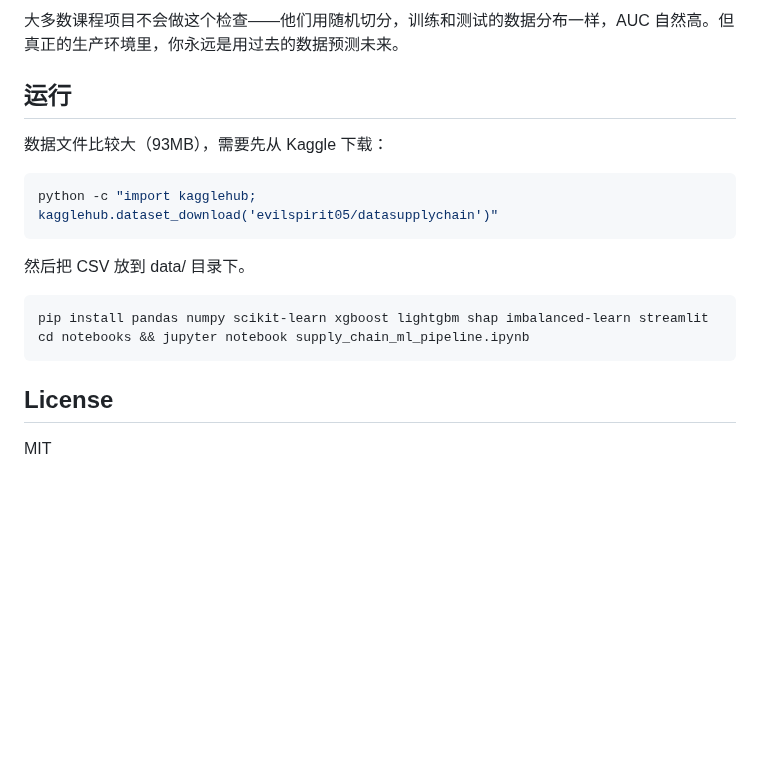
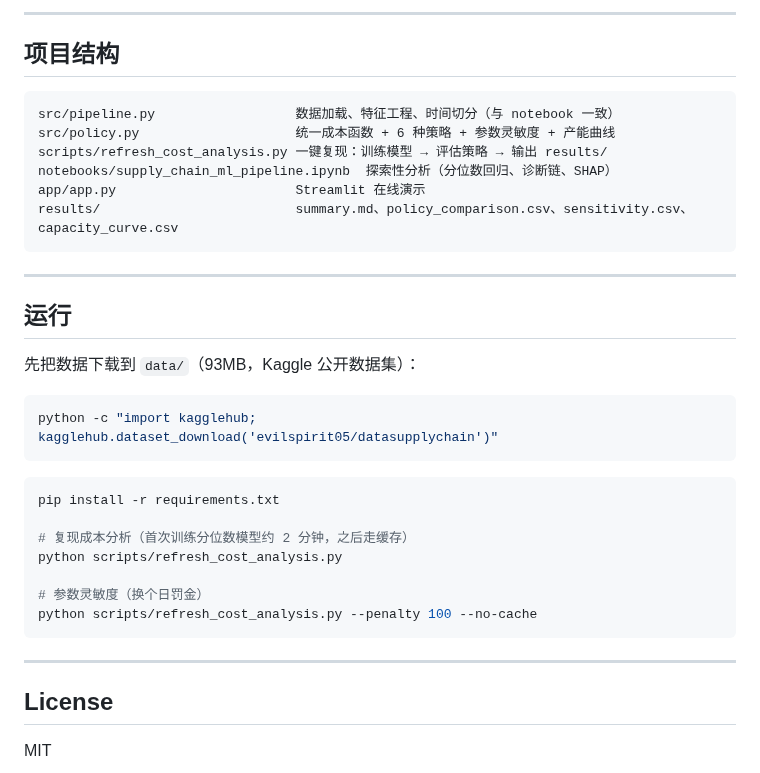
Before and after one commit to lingtao-meng/supply-chain-ml-pipeline, a Markdown page: README.md, the part around one of its changes. Drawn GitHub-style; blank space fills up the shorter version.

````diff
--- a/README.md
+++ b/README.md
@@ -84,20 +140,38 @@ AutoGluon（AutoML）跑了 10 分钟试了多种模型和集成，最好也只
 
-大多数课程项目不会做这个检查——他们用随机切分，训练和测试的数据分布一样，AUC 自然高。但真正的生产环境里，你永远是用过去的数据预测未来。
+---
+
+## 项目结构
+
+```
+src/pipeline.py                  数据加载、特征工程、时间切分（与 notebook 一致）
+src/policy.py                    统一成本函数 + 6 种策略 + 参数灵敏度 + 产能曲线
+scripts/refresh_cost_analysis.py 一键复现：训练模型 → 评估策略 → 输出 results/
+notebooks/supply_chain_ml_pipeline.ipynb  探索性分析（分位数回归、诊断链、SHAP）
+app/app.py                       Streamlit 在线演示
+results/                         summary.md、policy_comparison.csv、sensitivity.csv、capacity_curve.csv
+```
+
+---
 
 ## 运行
 
-数据文件比较大（93MB），需要先从 Kaggle 下载：
+先把数据下载到 `data/`（93MB，Kaggle 公开数据集）：
 
 ```bash
 python -c "import kagglehub; kagglehub.dataset_download('evilspirit05/datasupplychain')"
 ```
 
-然后把 CSV 放到 data/ 目录下。
+```bash
+pip install -r requirements.txt
 
-```bash
-pip install pandas numpy scikit-learn xgboost lightgbm shap imbalanced-learn streamlit
-cd notebooks && jupyter notebook supply_chain_ml_pipeline.ipynb
+# 复现成本分析（首次训练分位数模型约 2 分钟，之后走缓存）
+python scripts/refresh_cost_analysis.py
+
+# 参数灵敏度（换个日罚金）
+python scripts/refresh_cost_analysis.py --penalty 100 --no-cache
 ```
+
+---
 
 ## License
 
````
Also changed, not shown: other parts of README.md (+102 -46 lines), results/summary.md (added, +39 -0 lines), images/policy_costs.png (added), 8 other files.
